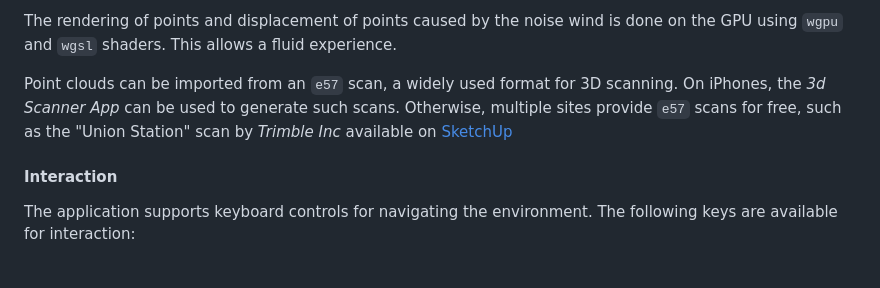
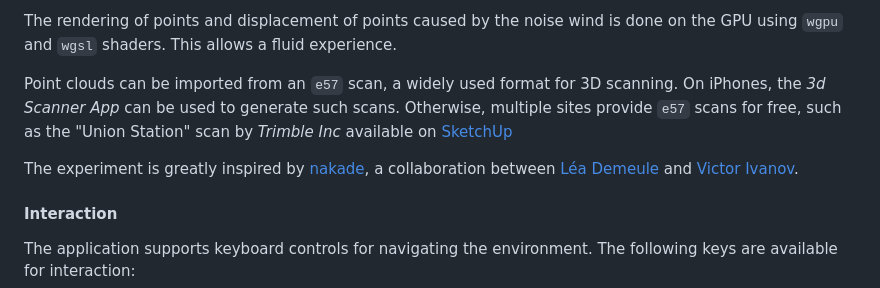
Before and after one commit to etiennecollin/ift6251, a Markdown page: README.md, the part around the change. GitHub-like rendering; blank space fills up the shorter version.

Commit message:
Added acknowledgement for cloud

```diff
--- a/README.md
+++ b/README.md
@@ -178,6 +178,8 @@ The rendering of points and displacement of points caused by the noise wind is d
 
 Point clouds can be imported from an `e57` scan, a widely used format for 3D scanning. On iPhones, the _3d Scanner App_ can be used to generate such scans. Otherwise, multiple sites provide `e57` scans for free, such as the "Union Station" scan by _Trimble Inc_ available on [SketchUp](https://help.sketchup.com/en/scan-essentials-sketchup/sample-point-cloud-data)
 
+The experiment is greatly inspired by [nakade](https://v-os.ca/Nakade), a collaboration between [Léa Demeule](https://leademeule.com) and [Victor Ivanov](https://v-os.ca).
+
 #### Interaction
 
 The application supports keyboard controls for navigating the environment. The following keys are available for interaction:
```
